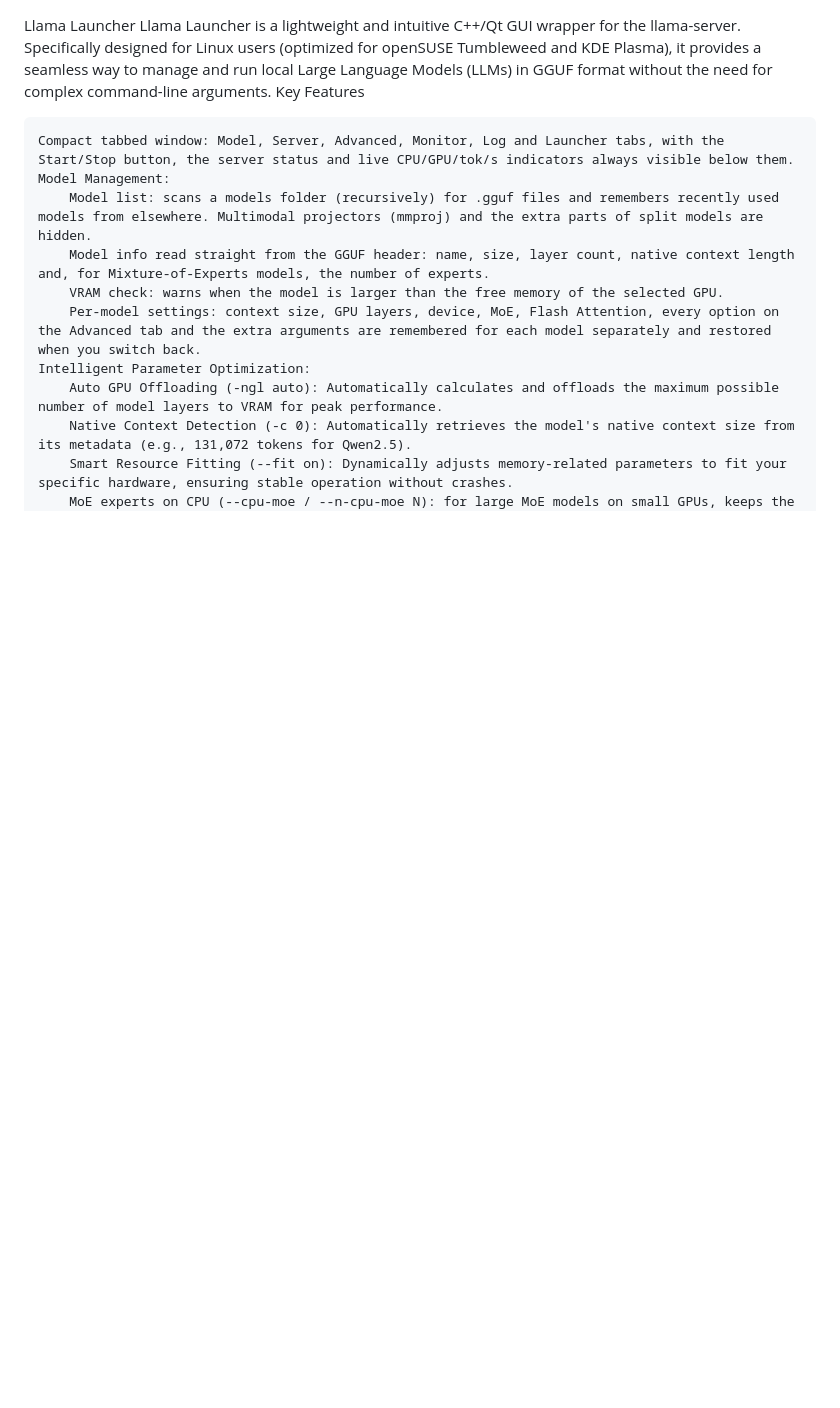
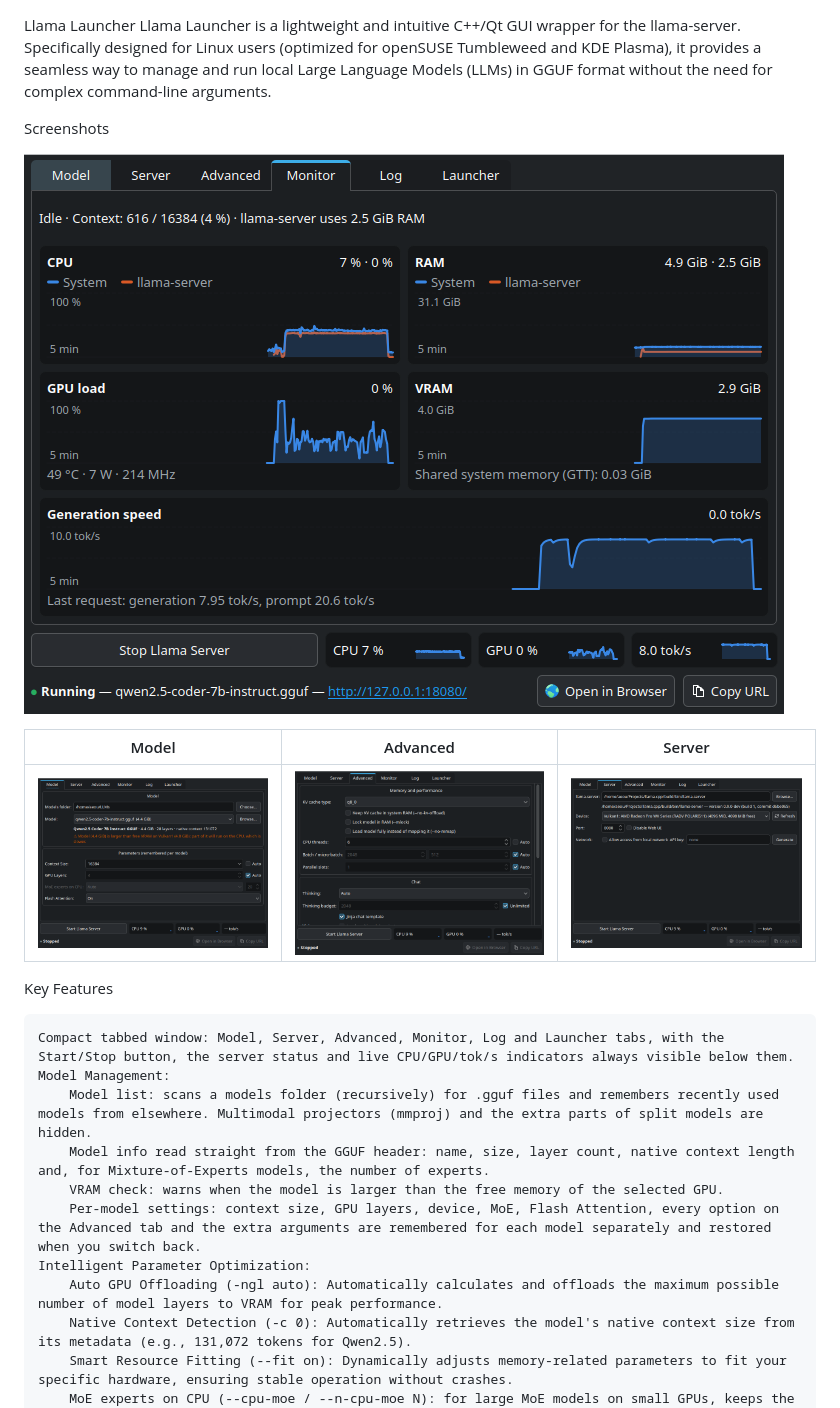
Before and after one commit to 43v3r-y0ung/Llama-launcher, a Markdown page: ReadMe.md, the part around the change. Rendered like a GitHub page; pictures changed too: docs/screenshots/advanced.png (added), docs/screenshots/model.png (added), docs/screenshots/monitor.png (added); blank space fills up the shorter version.

Commit message:
Add screenshots to the README
Monitor, Model, Advanced and Server tabs, rendered offscreen from the
real window with the Breeze theme while a 7B model was serving requests.

Co-Authored-By: Claude Opus 5.5 <noreply@anthropic.com>

```diff
--- a/ReadMe.md
+++ b/ReadMe.md
@@ -1,5 +1,14 @@
 Llama Launcher
 Llama Launcher is a lightweight and intuitive C++/Qt GUI wrapper for the llama-server. Specifically designed for Linux users (optimized for openSUSE Tumbleweed and KDE Plasma), it provides a seamless way to manage and run local Large Language Models (LLMs) in GGUF format without the need for complex command-line arguments.
+
+Screenshots
+
+![Monitor tab: CPU, RAM, GPU, VRAM and generation speed while a model runs](docs/screenshots/monitor.png)
+
+| Model | Advanced | Server |
+|---|---|---|
+| ![Model tab](docs/screenshots/model.png) | ![Advanced tab](docs/screenshots/advanced.png) | ![Server tab](docs/screenshots/server.png) |
+
 Key Features
 
     Compact tabbed window: Model, Server, Advanced, Monitor, Log and Launcher tabs, with the Start/Stop button, the server status and live CPU/GPU/tok/s indicators always visible below them.
```
